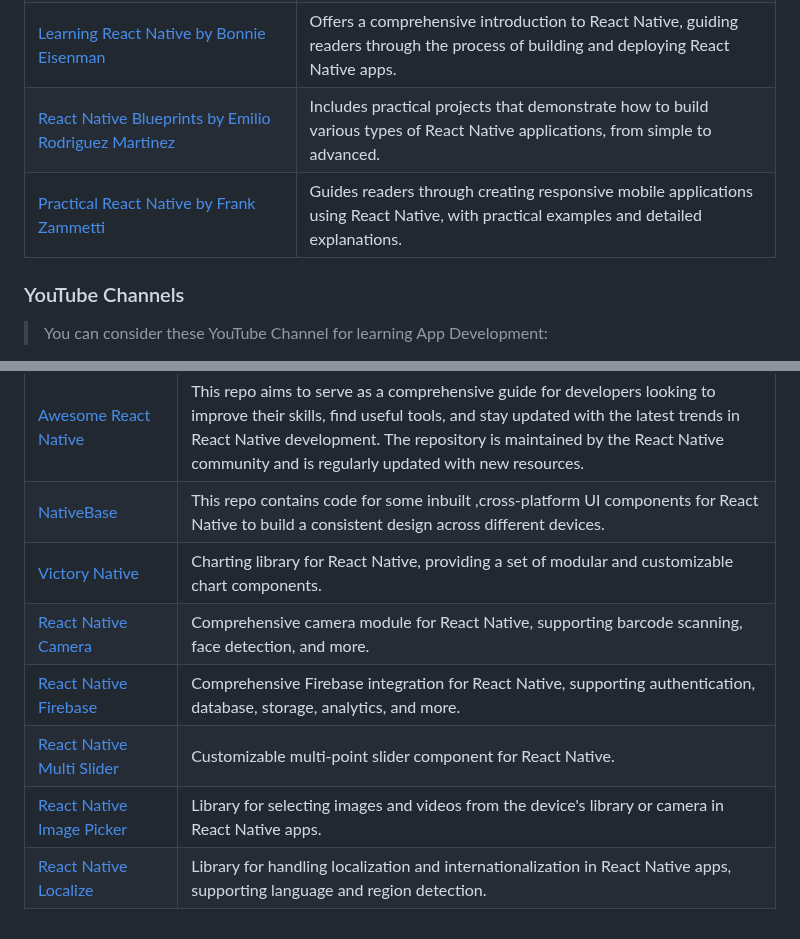
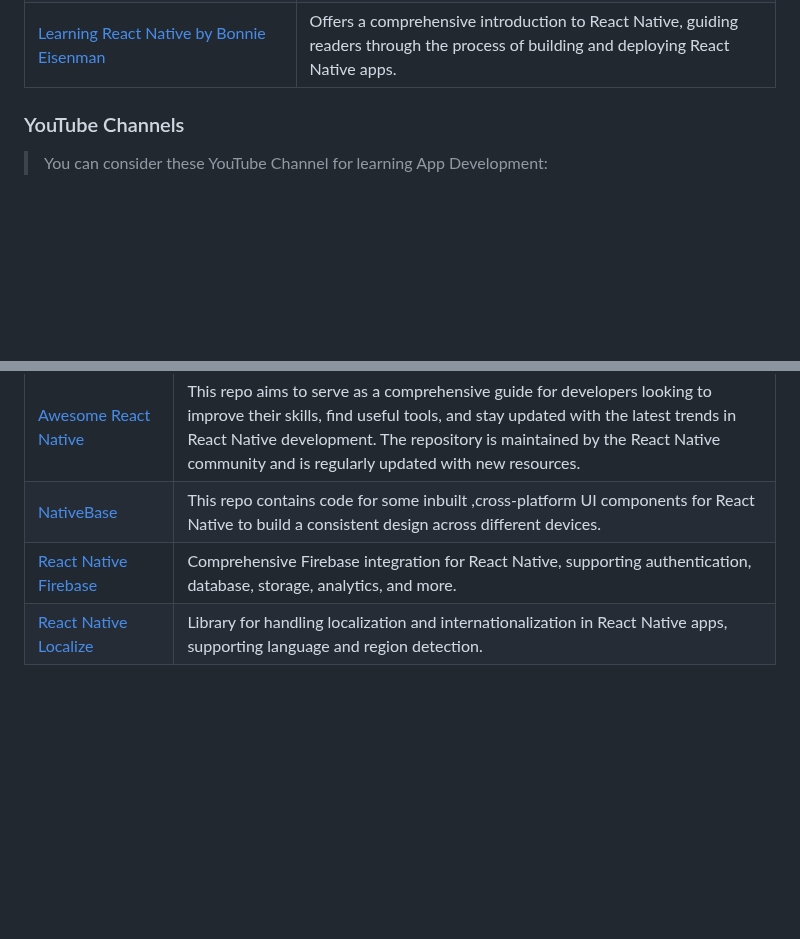
Before and after one commit to jfmartinz/ResourceHub, a Markdown page: App Development/readme.md, 2 parts joined by grey strips. Drawn GitHub-style; blank space fills up the shorter version.

```diff
--- a/App Development/readme.md
+++ b/App Development/readme.md
@@ -222,14 +222,6 @@ App development refers to crafting software for diverse devices, involving plann
         <td><a href="https://www.amazon.com/Learning-React-Native-Building-JavaScript/dp/1491929006">Learning React Native by Bonnie Eisenman</a></td>
         <td>Offers a comprehensive introduction to React Native, guiding readers through the process of building and deploying React Native apps.</td>
       </tr>
-      <tr>
-        <td><a href="https://www.amazon.com/React-Native-Blueprints-rapidly-developing/dp/1787288090">React Native Blueprints by Emilio Rodriguez Martinez</a></td>
-        <td>Includes practical projects that demonstrate how to build various types of React Native applications, from simple to advanced.</td>
-      </tr>
-       <tr>
-        <td><a href="https://www.amazon.com/Practical-React-Native-Create-Responsive/dp/1484261467">Practical React Native by Frank Zammetti</a></td>
-        <td>Guides readers through creating responsive mobile applications using React Native, with practical examples and detailed explanations.</td>
-      </tr>
   </table>
 
 ### YouTube Channels
@@ -305,24 +297,8 @@ App development refers to crafting software for diverse devices, involving plann
         <td>This repo contains  code for some inbuilt ,cross-platform UI components for React Native to build a consistent design across different devices.</td>
       </tr>
       <tr>
-        <td><a href="https://github.com/FormidableLabs/victory-native">Victory Native</a></td>
-        <td>Charting library for React Native, providing a set of modular and customizable chart components.</td>
-      </tr>
-      <tr>
-        <td><a href="https://github.com/react-native-community/react-native-camera">React Native Camera</a></td>
-        <td>Comprehensive camera module for React Native, supporting barcode scanning, face detection, and more.</td>
-      </tr>
-      <tr>
         <td><a href="https://github.com/invertase/react-native-firebase">React Native Firebase</a></td>
         <td>Comprehensive Firebase integration for React Native, supporting authentication, database, storage, analytics, and more.</td>
-      </tr>
-      <tr>
-        <td><a href="https://github.com/ptomasroos/react-native-multi-slider">React Native Multi Slider</a></td>
-        <td>Customizable multi-point slider component for React Native.</td>
-      </tr>
-      <tr>
-        <td><a href="https://github.com/react-native-image-picker/react-native-image-picker">React Native Image Picker</a></td>
-        <td>Library for selecting images and videos from the device's library or camera in React Native apps.</td>
       </tr>
       <tr>
         <td><a href="https://github.com/react-native-community/react-native-localize">React Native Localize</a></td>
```
